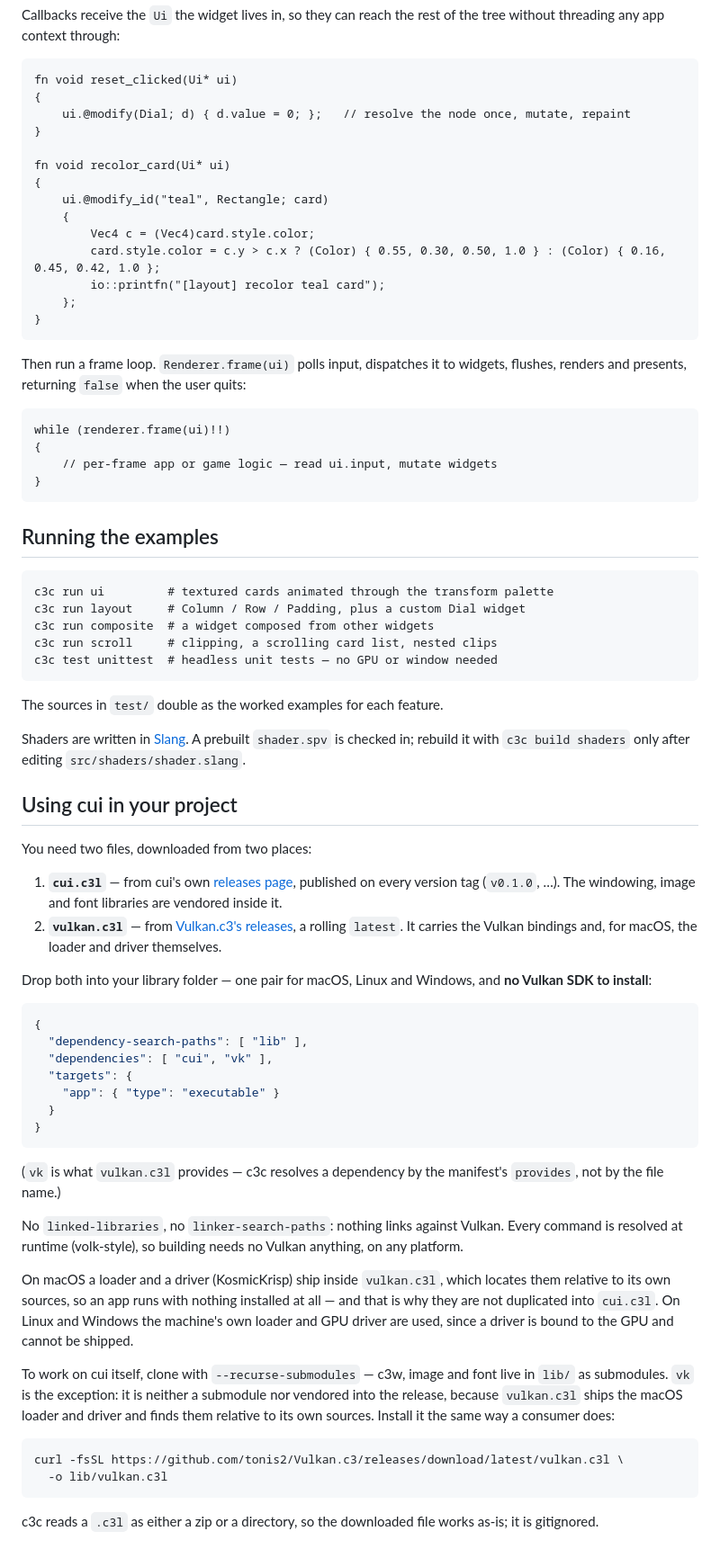
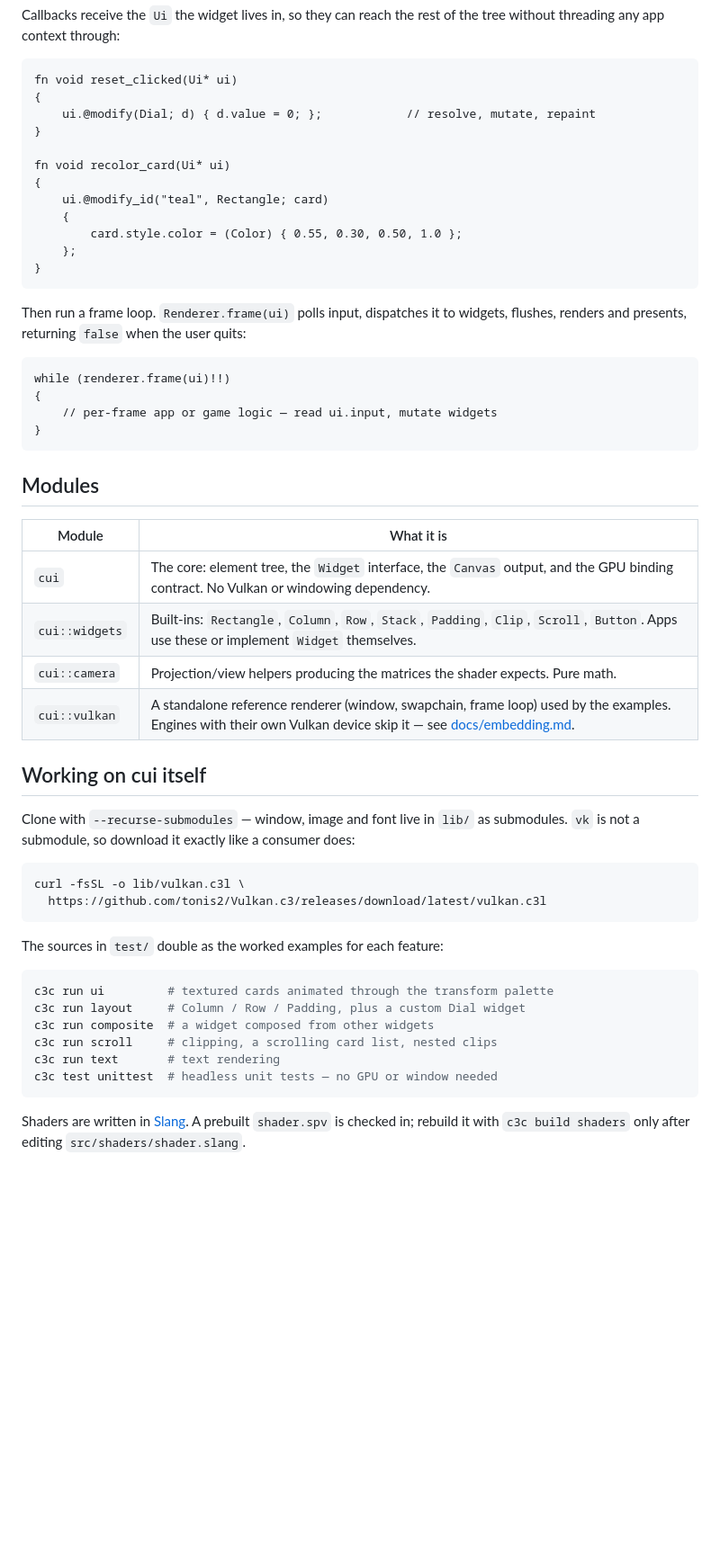
Before and after one commit to tonis2/cui, a Markdown page: README.md, the part around one of its changes. Shown at 90% size. Drawn GitHub-style; blank space fills up the shorter version.

````diff
--- a/README.md
+++ b/README.md
@@ -58,17 +87,15 @@ the tree without threading any app context through:
 ```c3
 fn void reset_clicked(Ui* ui)
 {
-    ui.@modify(Dial; d) { d.value = 0; };   // resolve the node once, mutate, repaint
+    ui.@modify(Dial; d) { d.value = 0; };            // resolve, mutate, repaint
 }
 
 fn void recolor_card(Ui* ui)
 {
-	ui.@modify_id("teal", Rectangle; card)
-	{
-		Vec4 c = (Vec4)card.style.color;
-		card.style.color = c.y > c.x ? (Color) { 0.55, 0.30, 0.50, 1.0 } : (Color) { 0.16, 0.45, 0.42, 1.0 };
-		io::printfn("[layout] recolor teal card");
-	};
+    ui.@modify_id("teal", Rectangle; card)
+    {
+        card.style.color = (Color) { 0.55, 0.30, 0.50, 1.0 };
+    };
 }
 ```
 
@@ -82,71 +109,37 @@ while (renderer.frame(ui)!!)
 }
 ```
 
-## Running the examples
+## Modules
 
+| Module | What it is |
+| --- | --- |
+| `cui` | The core: element tree, the `Widget` interface, the `Canvas` output, and the GPU binding contract. No Vulkan or windowing dependency. |
+| `cui::widgets` | Built-ins: `Rectangle`, `Column`, `Row`, `Stack`, `Padding`, `Clip`, `Scroll`, `Button`. Apps use these or implement `Widget` themselves. |
+| `cui::camera` | Projection/view helpers producing the matrices the shader expects. Pure math. |
+| `cui::vulkan` | A standalone reference renderer (window, swapchain, frame loop) used by the examples. Engines with their own Vulkan device skip it — see [docs/embedding.md](docs/embedding.md). |
 
+## Working on cui itself
+
+Clone with `--recurse-submodules` — window, image and font live in `lib/` as
+submodules. `vk` is not a submodule, so download it exactly like a consumer
+does:
+
+```sh
+curl -fsSL -o lib/vulkan.c3l \
+  https://github.com/tonis2/Vulkan.c3/releases/download/latest/vulkan.c3l
 ```
+
+The sources in `test/` double as the worked examples for each feature:
+
+```sh
 c3c run ui         # textured cards animated through the transform palette
 c3c run layout     # Column / Row / Padding, plus a custom Dial widget
 c3c run composite  # a widget composed from other widgets
 c3c run scroll     # clipping, a scrolling card list, nested clips
+c3c run text       # text rendering
 c3c test unittest  # headless unit tests — no GPU or window needed
 ```
-
-The sources in `test/` double as the worked examples for each feature.
 
 Shaders are written in [Slang](https://shader-slang.org/). A prebuilt
 `shader.spv` is checked in; rebuild it with `c3c build shaders` only after
 editing `src/shaders/shader.slang`.
-
-## Using cui in your project
-
-You need two files, downloaded from two places:
-
-1. **`cui.c3l`** — from cui's own [releases page](https://github.com/tonis2/cui/releases/latest),
-   published on every version tag (`v0.1.0`, …). The windowing, image and font
-   libraries are vendored inside it.
-2. **`vulkan.c3l`** — from [Vulkan.c3's releases](https://github.com/tonis2/Vulkan.c3/releases/download/latest/vulkan.c3l),
-   a rolling `latest`. It carries the Vulkan bindings and, for macOS, the loader
-   and driver themselves.
-
-Drop both into your library folder — one pair for macOS, Linux and Windows, and
-**no Vulkan SDK to install**:
-
-```json
-{
-  "dependency-search-paths": [ "lib" ],
-  "dependencies": [ "cui", "vk" ],
-  "targets": {
-    "app": { "type": "executable" }
-  }
-}
-```
-
-(`vk` is what `vulkan.c3l` provides — c3c resolves a dependency by the
-manifest's `provides`, not by the file name.)
-
-No `linked-libraries`, no `linker-search-paths`: nothing links against Vulkan.
-Every command is resolved at runtime (volk-style), so building needs no Vulkan
-anything, on any platform.
-
-On macOS a loader and a driver (KosmicKrisp) ship inside `vulkan.c3l`, which
-locates them relative to its own sources, so an app runs with nothing installed
-at all — and that is why they are not duplicated into `cui.c3l`. On Linux and
-Windows the machine's own loader and GPU driver are used, since a driver is
-bound to the GPU and cannot be shipped.
-
-
-To work on cui itself, clone with `--recurse-submodules` — c3w, image and font
-live in `lib/` as submodules. `vk` is the exception: it is neither a submodule
-nor vendored into the release, because `vulkan.c3l` ships the macOS loader and
-driver and finds them relative to its own sources. Install it the same way a
-consumer does:
-
-```sh
-curl -fsSL https://github.com/tonis2/Vulkan.c3/releases/download/latest/vulkan.c3l \
-  -o lib/vulkan.c3l
-```
-
-c3c reads a `.c3l` as either a zip or a directory, so the downloaded file works
-as-is; it is gitignored.
````
Also changed, not shown: other parts of README.md (+41 -12 lines).
